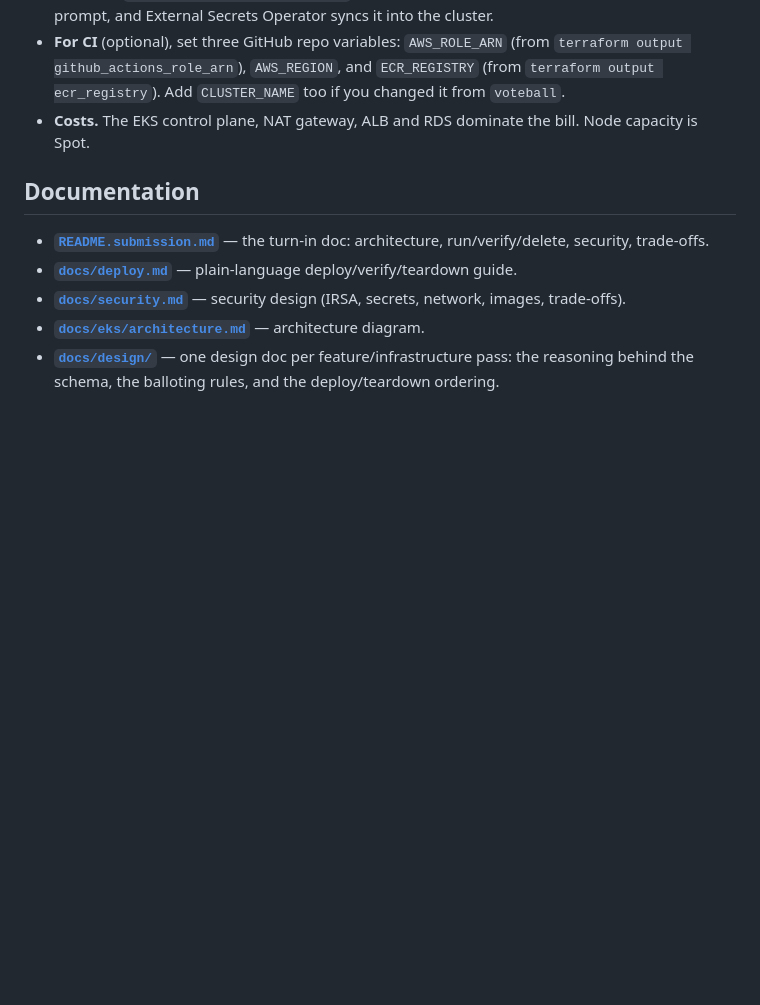
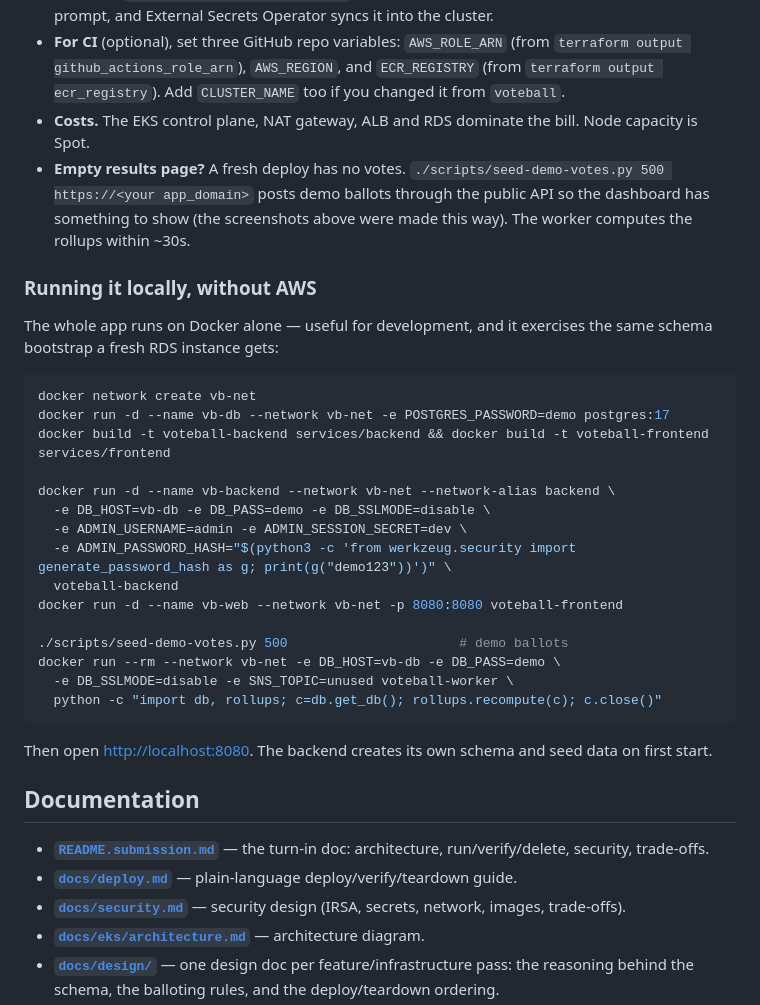
Before and after one commit to Latnook/voteball, a Markdown page: README.md, the part around one of its changes. Rendered like a GitHub page; blank space fills up the shorter version.

````diff
--- a/README.md
+++ b/README.md
@@ -82,6 +111,34 @@ ArgoCD. Then confirm the SNS subscription email AWS sends you, and open `https:/
   `terraform output github_actions_role_arn`), `AWS_REGION`, and `ECR_REGISTRY` (from
   `terraform output ecr_registry`). Add `CLUSTER_NAME` too if you changed it from `voteball`.
 - **Costs.** The EKS control plane, NAT gateway, ALB and RDS dominate the bill. Node capacity is Spot.
+- **Empty results page?** A fresh deploy has no votes. `./scripts/seed-demo-votes.py 500 https://<your
+  app_domain>` posts demo ballots through the public API so the dashboard has something to show (the
+  screenshots above were made this way). The worker computes the rollups within ~30s.
+
+### Running it locally, without AWS
+
+The whole app runs on Docker alone — useful for development, and it exercises the same schema
+bootstrap a fresh RDS instance gets:
+
+```bash
+docker network create vb-net
+docker run -d --name vb-db --network vb-net -e POSTGRES_PASSWORD=demo postgres:17
+docker build -t voteball-backend services/backend && docker build -t voteball-frontend services/frontend
+
+docker run -d --name vb-backend --network vb-net --network-alias backend \
+  -e DB_HOST=vb-db -e DB_PASS=demo -e DB_SSLMODE=disable \
+  -e ADMIN_USERNAME=admin -e ADMIN_SESSION_SECRET=dev \
+  -e ADMIN_PASSWORD_HASH="$(python3 -c 'from werkzeug.security import generate_password_hash as g; print(g("demo123"))')" \
+  voteball-backend
+docker run -d --name vb-web --network vb-net -p 8080:8080 voteball-frontend
+
+./scripts/seed-demo-votes.py 500                      # demo ballots
+docker run --rm --network vb-net -e DB_HOST=vb-db -e DB_PASS=demo \
+  -e DB_SSLMODE=disable -e SNS_TOPIC=unused voteball-worker \
+  python -c "import db, rollups; c=db.get_db(); rollups.recompute(c); c.close()"
+```
+
+Then open <http://localhost:8080>. The backend creates its own schema and seed data on first start.
 
 ## Documentation
 
````
Also changed, not shown: other parts of README.md (+29 -0 lines), docs/images/mobile-vote.png (added), docs/images/results-club-breakdown.png (added), docs/images/results-dark.png (added), docs/images/results-diversity.png (added), docs/images/results-overview.png (added), docs/images/vote-form-clubs.png (added), 1 other file.
